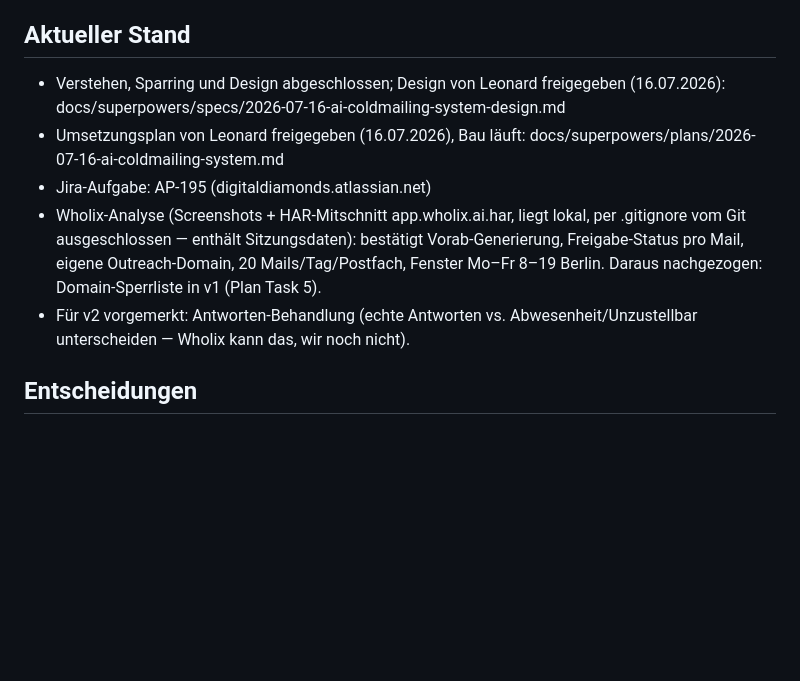
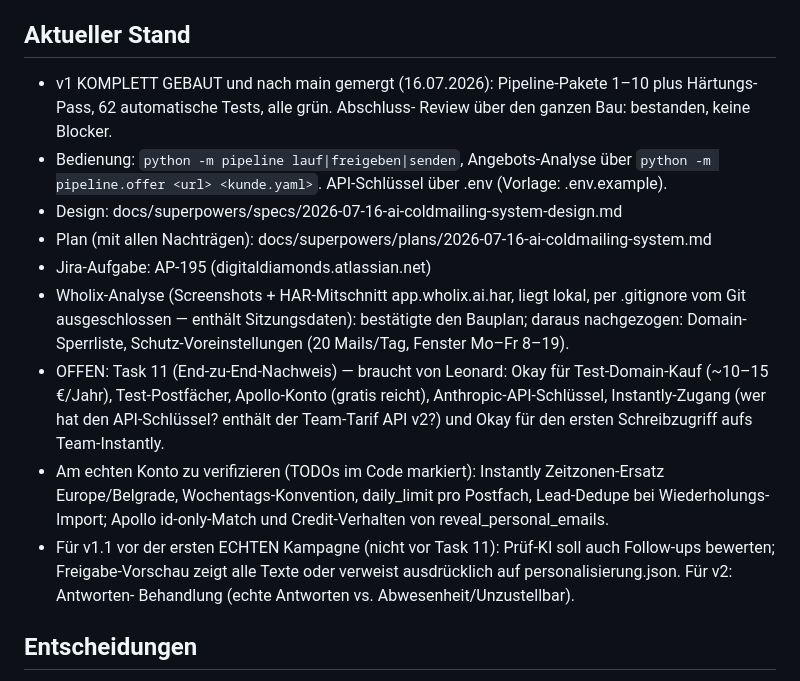
Before and after one commit to dafinaak/ai_coldmailing-system, a Markdown page: project-context.md, the part around the change. Rendered like a GitHub page; blank space fills up the shorter version.

Commit message:
Update project context: v1 built and merged, open items for end-to-end proof
Co-Authored-By: Claude Fable 5 <noreply@anthropic.com>

```diff
--- a/project-context.md
+++ b/project-context.md
@@ -24,19 +24,32 @@ Bewusst NICHT in v1: Antworten-Erkennung/Einsortierung, Reporting.
   angelegten Test-Postfächern.
 
 ## Aktueller Stand
-- Verstehen, Sparring und Design abgeschlossen; Design von Leonard
-  freigegeben (16.07.2026):
-  docs/superpowers/specs/2026-07-16-ai-coldmailing-system-design.md
-- Umsetzungsplan von Leonard freigegeben (16.07.2026), Bau läuft:
-  docs/superpowers/plans/2026-07-16-ai-coldmailing-system.md
+- v1 KOMPLETT GEBAUT und nach main gemergt (16.07.2026): Pipeline-Pakete
+  1–10 plus Härtungs-Pass, 62 automatische Tests, alle grün. Abschluss-
+  Review über den ganzen Bau: bestanden, keine Blocker.
+- Bedienung: `python -m pipeline lauf|freigeben|senden`, Angebots-Analyse
+  über `python -m pipeline.offer <url> <kunde.yaml>`. API-Schlüssel über
+  .env (Vorlage: .env.example).
+- Design: docs/superpowers/specs/2026-07-16-ai-coldmailing-system-design.md
+- Plan (mit allen Nachträgen): docs/superpowers/plans/2026-07-16-ai-coldmailing-system.md
 - Jira-Aufgabe: AP-195 (digitaldiamonds.atlassian.net)
 - Wholix-Analyse (Screenshots + HAR-Mitschnitt app.wholix.ai.har, liegt
   lokal, per .gitignore vom Git ausgeschlossen — enthält Sitzungsdaten):
-  bestätigt Vorab-Generierung, Freigabe-Status pro Mail, eigene
-  Outreach-Domain, 20 Mails/Tag/Postfach, Fenster Mo–Fr 8–19 Berlin.
-  Daraus nachgezogen: Domain-Sperrliste in v1 (Plan Task 5).
-- Für v2 vorgemerkt: Antworten-Behandlung (echte Antworten vs.
-  Abwesenheit/Unzustellbar unterscheiden — Wholix kann das, wir noch nicht).
+  bestätigte den Bauplan; daraus nachgezogen: Domain-Sperrliste,
+  Schutz-Voreinstellungen (20 Mails/Tag, Fenster Mo–Fr 8–19).
+- OFFEN: Task 11 (End-zu-End-Nachweis) — braucht von Leonard: Okay für
+  Test-Domain-Kauf (~10–15 €/Jahr), Test-Postfächer, Apollo-Konto (gratis
+  reicht), Anthropic-API-Schlüssel, Instantly-Zugang (wer hat den
+  API-Schlüssel? enthält der Team-Tarif API v2?) und Okay für den ersten
+  Schreibzugriff aufs Team-Instantly.
+- Am echten Konto zu verifizieren (TODOs im Code markiert): Instantly
+  Zeitzonen-Ersatz Europe/Belgrade, Wochentags-Konvention, daily_limit
+  pro Postfach, Lead-Dedupe bei Wiederholungs-Import; Apollo id-only-Match
+  und Credit-Verhalten von reveal_personal_emails.
+- Für v1.1 vor der ersten ECHTEN Kampagne (nicht vor Task 11): Prüf-KI
+  soll auch Follow-ups bewerten; Freigabe-Vorschau zeigt alle Texte oder
+  verweist ausdrücklich auf personalisierung.json. Für v2: Antworten-
+  Behandlung (echte Antworten vs. Abwesenheit/Unzustellbar).
 
 ## Entscheidungen
 - v1-Umfang: Leads + Personalisierung + Versand/Follow-ups (siehe oben).
```
